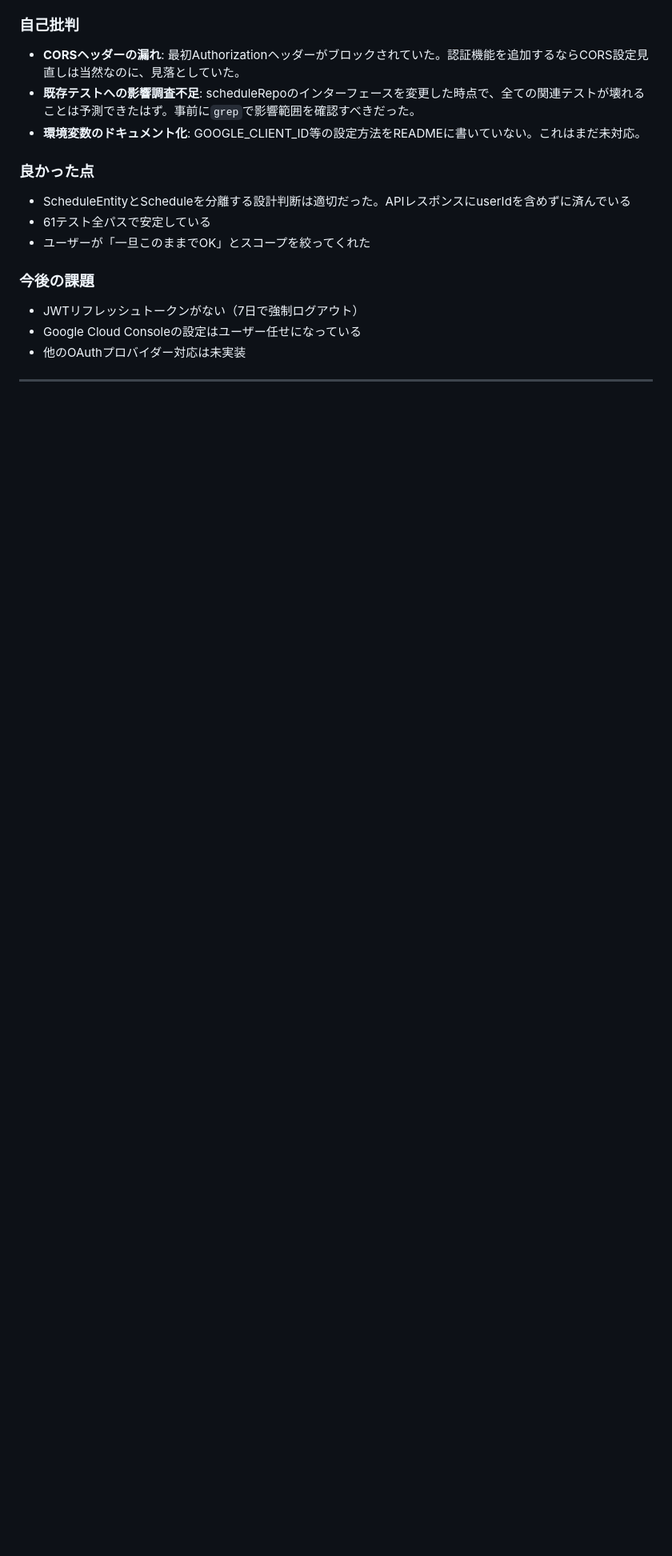
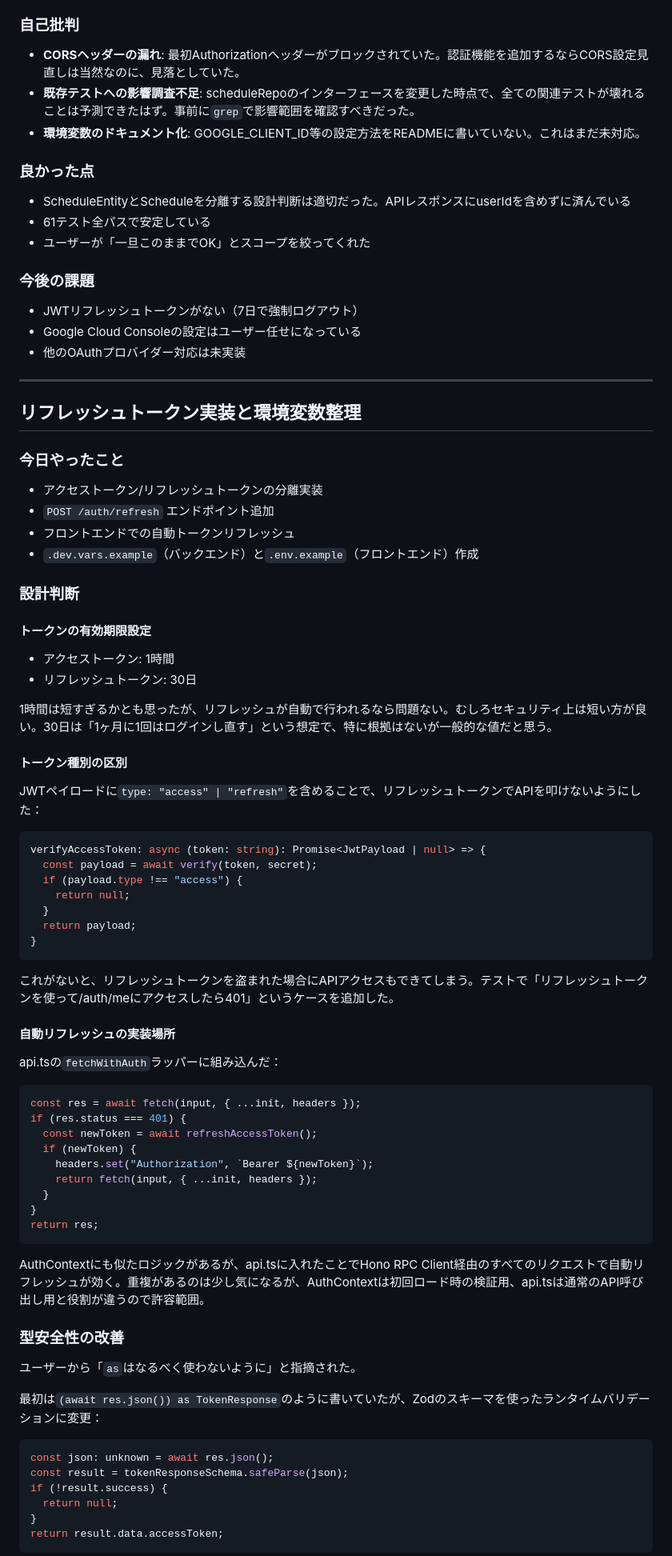
Before and after one commit to nnsi/ai-assistant-scheduler, a Markdown page: docs/diary/20260101.md, the part around one of its changes. Shown at 80% size. Drawn GitHub-style; blank space fills up the shorter version.

Commit message:
Add diary entry for refresh token implementation
Document design decisions on token expiry, type separation,
auto-refresh logic, and type safety improvements

````diff
--- a/docs/diary/20260101.md
+++ b/docs/diary/20260101.md
@@ -61,3 +61,70 @@ const createMockGoogleAuthService = (): GoogleAuthService => ({
 
 ---
 
+## リフレッシュトークン実装と環境変数整理
+
+### 今日やったこと
+
+- アクセストークン/リフレッシュトークンの分離実装
+- `POST /auth/refresh` エンドポイント追加
+- フロントエンドでの自動トークンリフレッシュ
+- `.dev.vars.example`（バックエンド）と`.env.example`（フロントエンド）作成
+
+### 設計判断
+
+#### トークンの有効期限設定
+
+- アクセストークン: 1時間
+- リフレッシュトークン: 30日
+
+1時間は短すぎるかとも思ったが、リフレッシュが自動で行われるなら問題ない。むしろセキュリティ上は短い方が良い。30日は「1ヶ月に1回はログインし直す」という想定で、特に根拠はないが一般的な値だと思う。
+
+#### トークン種別の区別
+
+JWTペイロードに`type: "access" | "refresh"`を含めることで、リフレッシュトークンでAPIを叩けないようにした：
+
+```typescript
+verifyAccessToken: async (token: string): Promise<JwtPayload | null> => {
+  const payload = await verify(token, secret);
+  if (payload.type !== "access") {
+    return null;
+  }
+  return payload;
+}
+```
+
+これがないと、リフレッシュトークンを盗まれた場合にAPIアクセスもできてしまう。テストで「リフレッシュトークンを使って/auth/meにアクセスしたら401」というケースを追加した。
+
+#### 自動リフレッシュの実装場所
+
+api.tsの`fetchWithAuth`ラッパーに組み込んだ：
+
+```typescript
+const res = await fetch(input, { ...init, headers });
+if (res.status === 401) {
+  const newToken = await refreshAccessToken();
+  if (newToken) {
+    headers.set("Authorization", `Bearer ${newToken}`);
+    return fetch(input, { ...init, headers });
+  }
+}
+return res;
+```
+
+AuthContextにも似たロジックがあるが、api.tsに入れたことでHono RPC Client経由のすべてのリクエストで自動リフレッシュが効く。重複があるのは少し気になるが、AuthContextは初回ロード時の検証用、api.tsは通常のAPI呼び出し用と役割が違うので許容範囲。
+
+### 型安全性の改善
+
+ユーザーから「`as`はなるべく使わないように」と指摘された。
+
+最初は`(await res.json()) as TokenResponse`のように書いていたが、Zodのスキーマを使ったランタイムバリデーションに変更：
+
+```typescript
+const json: unknown = await res.json();
+const result = tokenResponseSchema.safeParse(json);
+if (!result.success) {
+  return null;
+}
+return result.data.accessToken;
+```
+
````
Also changed, not shown: other parts of docs/diary/20260101.md (+21 -0 lines).
